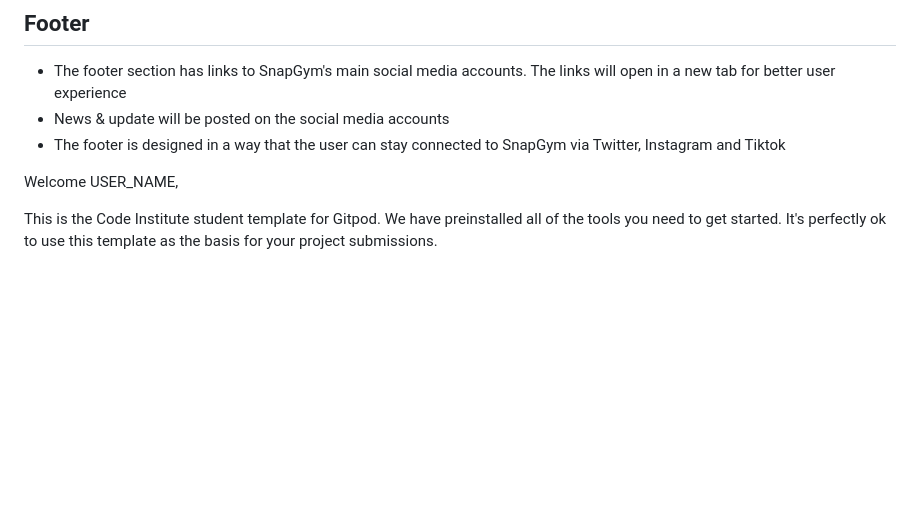
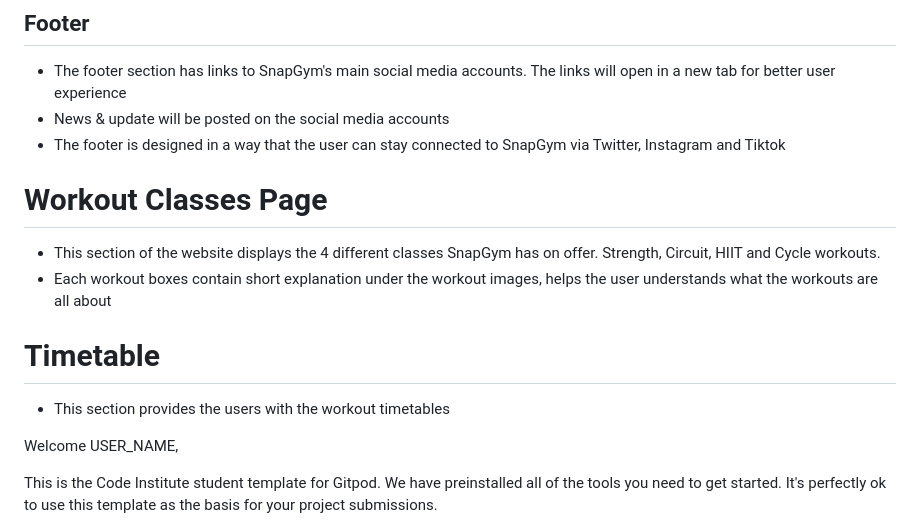
Before and after one commit to KyrianU/Snap-Gym, a Markdown page: README.md, the part around the change. Rendered like a GitHub page; blank space fills up the shorter version.

Commit message:
workout classes and timetable section added to readme file

```diff
--- a/README.md
+++ b/README.md
@@ -65,6 +65,15 @@ for classes
 - News & update will be posted on the social media accounts
 - The footer is designed in a way that the user can stay connected to SnapGym via Twitter, Instagram and Tiktok
 
+
+# Workout Classes Page
+
+- This section of the website displays the 4 different classes SnapGym has on offer. Strength, Circuit, HIIT and Cycle workouts.
+- Each workout boxes contain short explanation under the workout images, helps the user understands what the workouts are all about
+
+# Timetable
+
+- This section provides the users with the workout timetables
 
 
 
```
